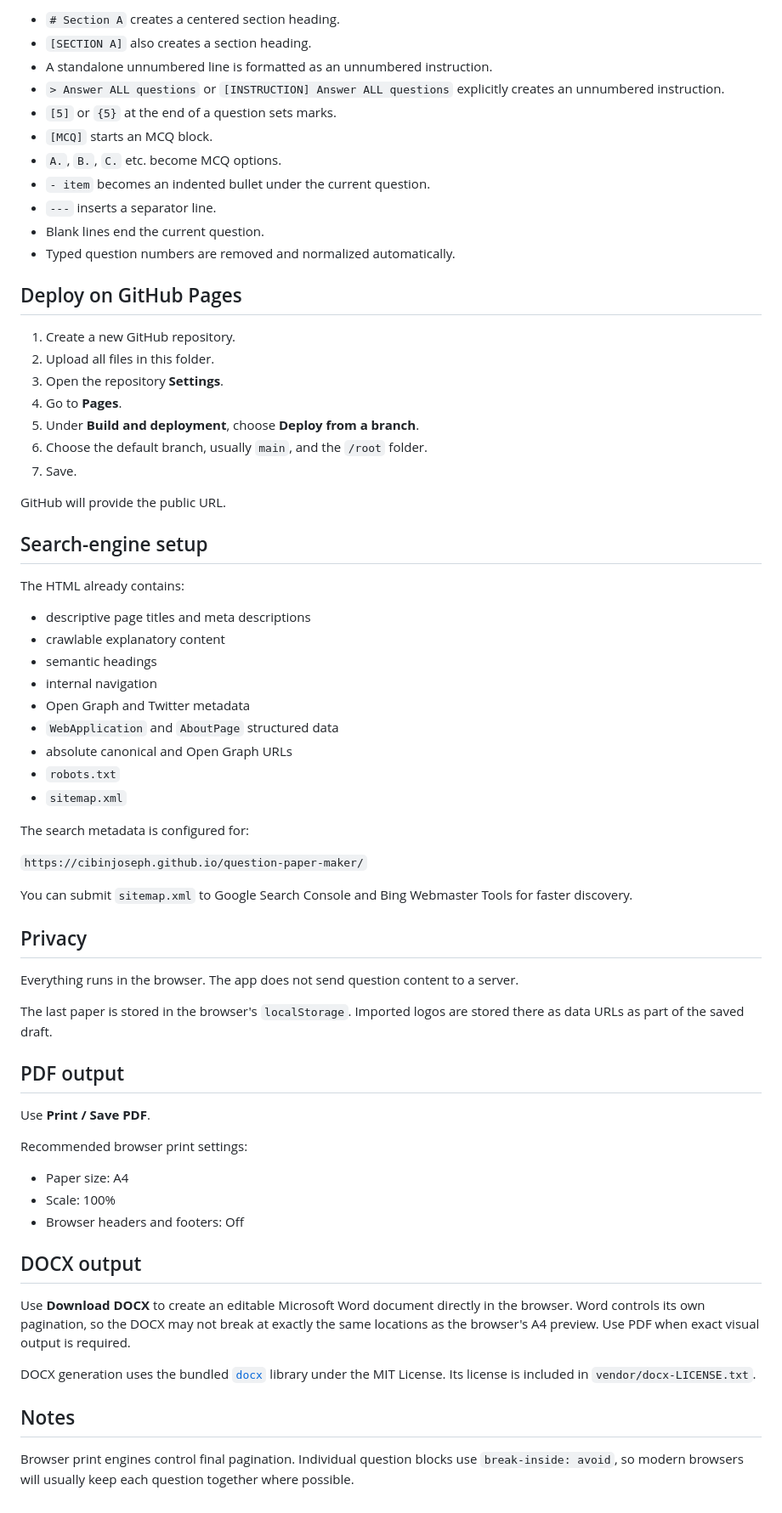
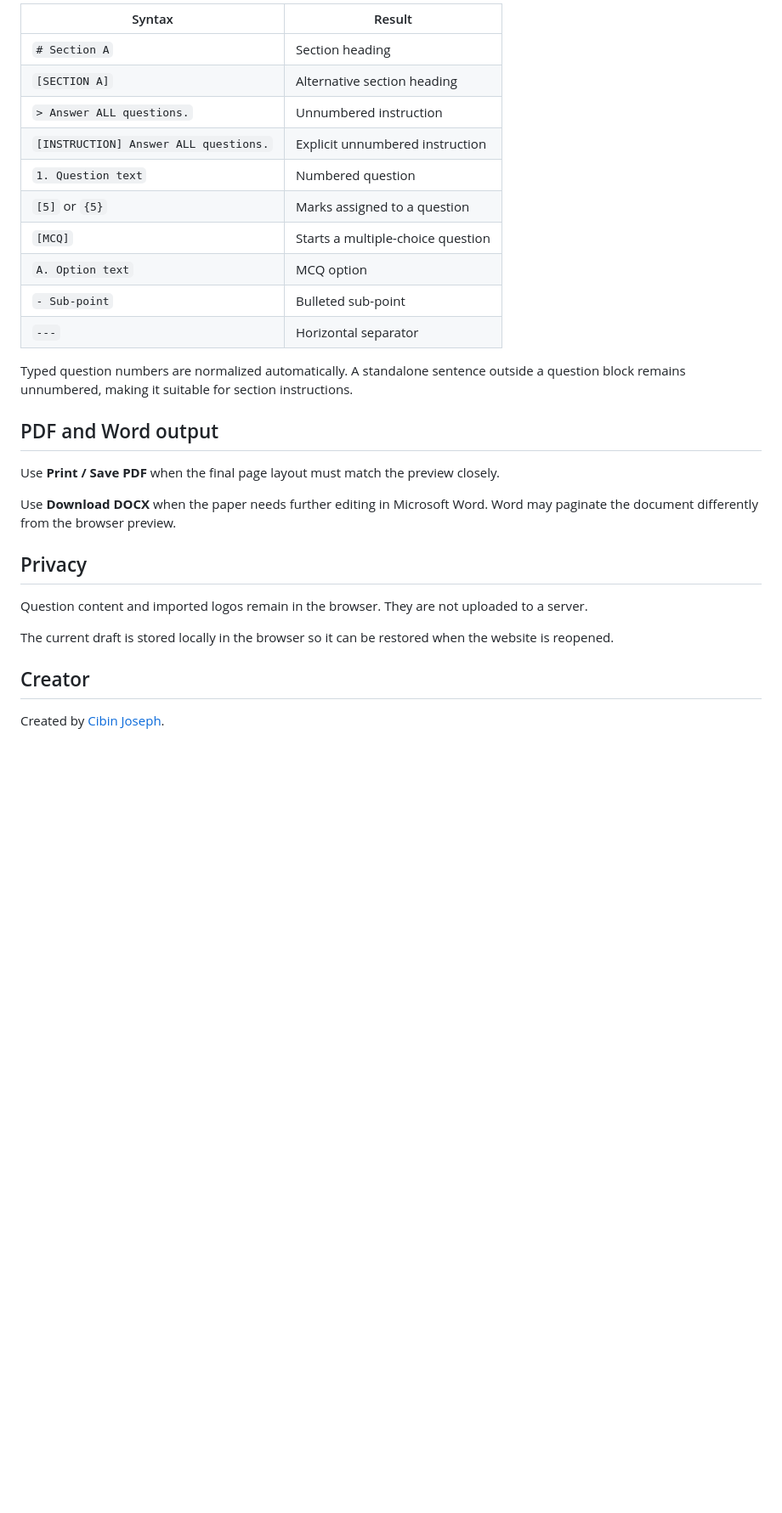
Before and after one commit to cibinjoseph/question-paper-maker, a Markdown page: README.md, the part around one of its changes. Shown at 85% size. Rendered like a GitHub page; blank space fills up the shorter version.

```diff
--- a/README.md
+++ b/README.md
@@ -74,70 +70,31 @@ D. Density
 
-- `# Section A` creates a centered section heading.
-- `[SECTION A]` also creates a section heading.
-- A standalone unnumbered line is formatted as an unnumbered instruction.
-- `> Answer ALL questions` or `[INSTRUCTION] Answer ALL questions` explicitly creates an unnumbered instruction.
-- `[5]` or `{5}` at the end of a question sets marks.
-- `[MCQ]` starts an MCQ block.
-- `A.`, `B.`, `C.` etc. become MCQ options.
-- `- item` becomes an indented bullet under the current question.
-- `---` inserts a separator line.
-- Blank lines end the current question.
-- Typed question numbers are removed and normalized automatically.
+| Syntax                                | Result                            |
+| ------------------------------------- | --------------------------------- |
+| `# Section A`                         | Section heading                   |
+| `[SECTION A]`                         | Alternative section heading       |
+| `> Answer ALL questions.`             | Unnumbered instruction            |
+| `[INSTRUCTION] Answer ALL questions.` | Explicit unnumbered instruction   |
+| `1. Question text`                    | Numbered question                 |
+| `[5]` or `{5}`                        | Marks assigned to a question      |
+| `[MCQ]`                               | Starts a multiple-choice question |
+| `A. Option text`                      | MCQ option                        |
+| `- Sub-point`                         | Bulleted sub-point                |
+| `---`                                 | Horizontal separator              |
 
-## Deploy on GitHub Pages
+Typed question numbers are normalized automatically. A standalone sentence outside a question block remains unnumbered, making it suitable for section instructions.
 
-1. Create a new GitHub repository.
-2. Upload all files in this folder.
-3. Open the repository **Settings**.
-4. Go to **Pages**.
-5. Under **Build and deployment**, choose **Deploy from a branch**.
-6. Choose the default branch, usually `main`, and the `/root` folder.
-7. Save.
+## PDF and Word output
 
-GitHub will provide the public URL.
+Use **Print / Save PDF** when the final page layout must match the preview closely.
 
-## Search-engine setup
-
-The HTML already contains:
-
-- descriptive page titles and meta descriptions
-- crawlable explanatory content
-- semantic headings
-- internal navigation
-- Open Graph and Twitter metadata
-- `WebApplication` and `AboutPage` structured data
-- absolute canonical and Open Graph URLs
-- `robots.txt`
-- `sitemap.xml`
-
-The search metadata is configured for:
-
-`https://cibinjoseph.github.io/question-paper-maker/`
-
-You can submit `sitemap.xml` to Google Search Console and Bing Webmaster Tools for faster discovery.
+Use **Download DOCX** when the paper needs further editing in Microsoft Word. Word may paginate the document differently from the browser preview.
 
 ## Privacy
 
-Everything runs in the browser. The app does not send question content to a server.
+Question content and imported logos remain in the browser. They are not uploaded to a server.
 
-The last paper is stored in the browser's `localStorage`. Imported logos are stored there as data URLs as part of the saved draft.
+The current draft is stored locally in the browser so it can be restored when the website is reopened.
 
-## PDF output
+## Creator
 
-Use **Print / Save PDF**.
-
-Recommended browser print settings:
-
-- Paper size: A4
-- Scale: 100%
-- Browser headers and footers: Off
-
-## DOCX output
-
-Use **Download DOCX** to create an editable Microsoft Word document directly in the browser. Word controls its own pagination, so the DOCX may not break at exactly the same locations as the browser's A4 preview. Use PDF when exact visual output is required.
-
-DOCX generation uses the bundled [`docx`](https://github.com/dolanmiu/docx) library under the MIT License. Its license is included in `vendor/docx-LICENSE.txt`.
-
-## Notes
-
-Browser print engines control final pagination. Individual question blocks use `break-inside: avoid`, so modern browsers will usually keep each question together where possible.
+Created by [Cibin Joseph](https://github.com/cibinjoseph).
```
Also changed, not shown: other parts of README.md (+41 -45 lines).
